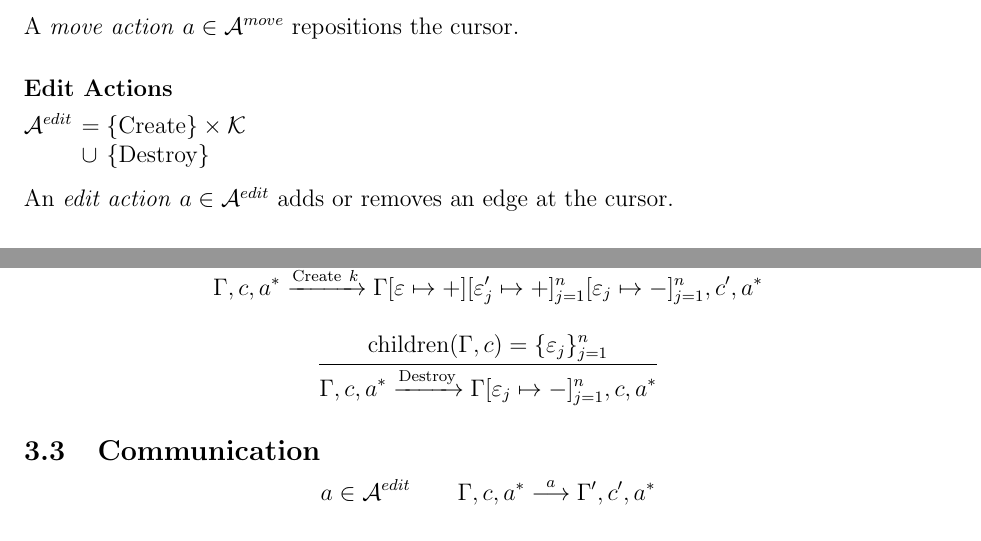
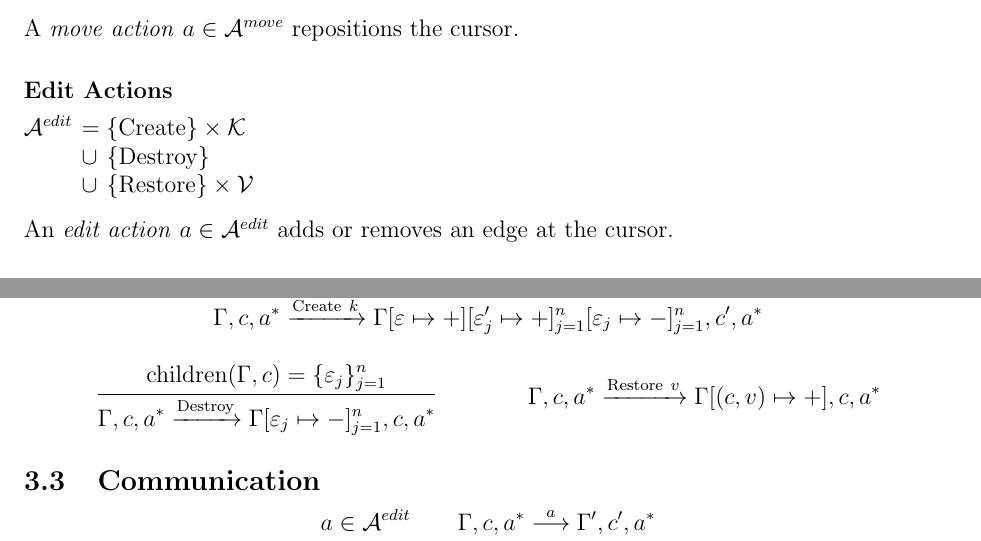
Before and after one commit to hazelgrove/GRV, a LaTeX document (src/grvdoc/master.tex): two parts of pages 3 and 4 of 4, joined at a grey line, cut so that both start at the same text. Compiled offline with pdfLaTeX.

Commit message:
add Restore edit action to latex model

```diff
--- a/src/grvdoc/master.tex
+++ b/src/grvdoc/master.tex
@@ -83,6 +83,7 @@
 \def\Left{\text{Left}}
 \def\Move{\text{Move}}
 \def\Num{\text{Num}}
+\def\Restore{\text{Restore}}
 \def\Right{\text{Right}}
 \def\Select{\text{Select}}
 \def\Send{\text{Send}}
@@ -258,7 +259,8 @@ A \emph{move action} $a \in \A^{move}$ repositions the cursor.
 \begin{alignRL}
   \A^{edit}
   &= \{ \Create \} \times \K \\
-  &\Cup \{ \Destroy \}
+  &\Cup \{ \Destroy \} \\
+  &\Cup \{ \Restore \} \times \V
 \end{alignRL}
 
 An \emph{edit action} $a \in \A^{edit}$ adds or removes an edge at the cursor.
@@ -362,6 +364,10 @@ $\boxed{E -->a E}$
   }{
     \Gamma,c,a^{*} \xrightarrow{\Destroy} \Gamma[\e_j :-> -]_{j=1}^n,c,a^{*}
   }
+
+  \Inferrule{}{
+    \Gamma,c,a^{*} \xrightarrow{\Restore~v} \Gamma[(c,v) :-> +],c,a^{*}
+  }
 \end{mathpar}
 
 \subsection{Communication}
```
